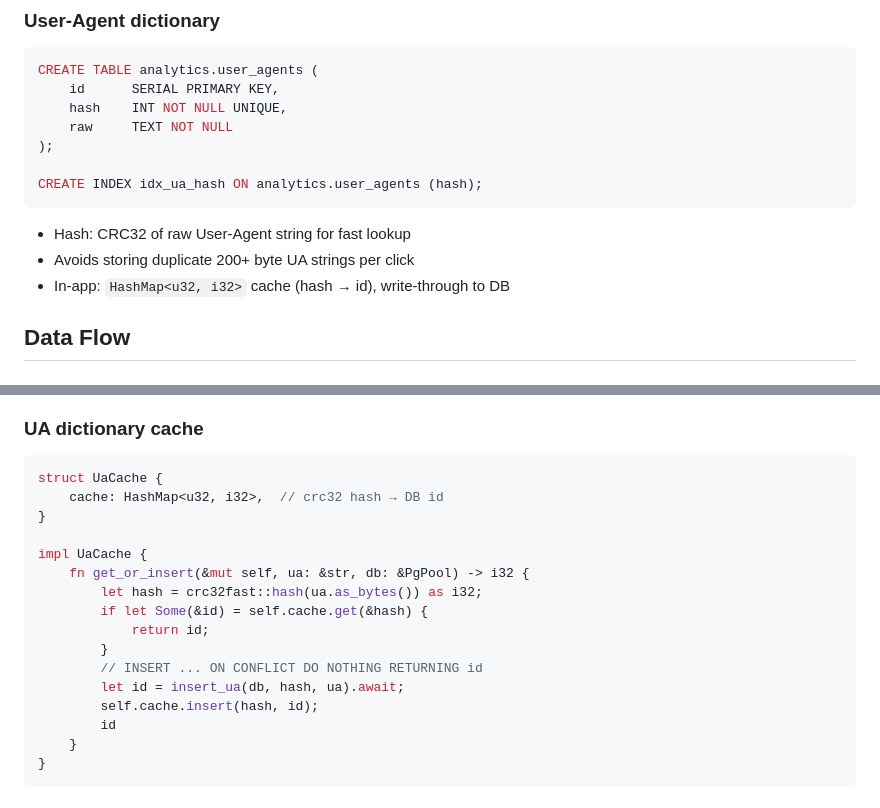
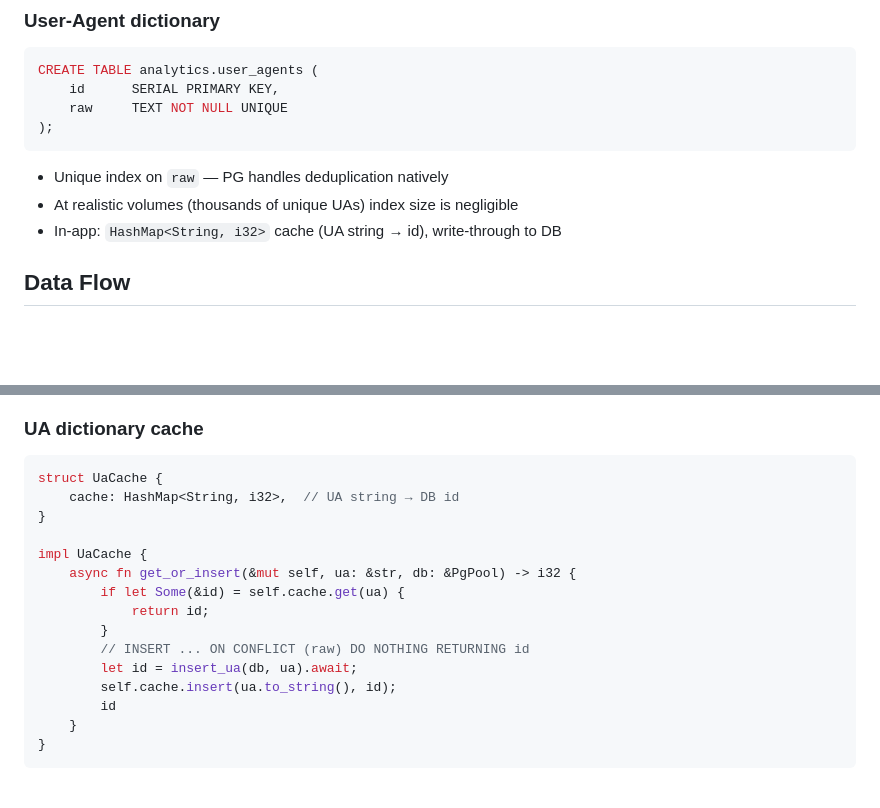
Before and after one commit to brilliant-almazov/redirector, a Markdown page: docs/CLICK_ANALYTICS.md, 2 parts joined by grey strips. Rendered like a GitHub page; blank space fills up the shorter version.

Commit message:
docs: drop hash from UA dictionary, use unique index on raw

````diff
--- a/docs/CLICK_ANALYTICS.md
+++ b/docs/CLICK_ANALYTICS.md
@@ -41,16 +41,13 @@ Old partitions can be detached/dropped without vacuum overhead.
 ```sql
 CREATE TABLE analytics.user_agents (
     id      SERIAL PRIMARY KEY,
-    hash    INT NOT NULL UNIQUE,
-    raw     TEXT NOT NULL
+    raw     TEXT NOT NULL UNIQUE
 );
-
-CREATE INDEX idx_ua_hash ON analytics.user_agents (hash);
 ```
 
-- Hash: CRC32 of raw User-Agent string for fast lookup
-- Avoids storing duplicate 200+ byte UA strings per click
-- In-app: `HashMap<u32, i32>` cache (hash → id), write-through to DB
+- Unique index on `raw` — PG handles deduplication natively
+- At realistic volumes (thousands of unique UAs) index size is negligible
+- In-app: `HashMap<String, i32>` cache (UA string → id), write-through to DB
 
 ## Data Flow
 
@@ -108,18 +105,17 @@ analytics::record_click(url_id, &request).await;
 
 ```rust
 struct UaCache {
-    cache: HashMap<u32, i32>,  // crc32 hash → DB id
+    cache: HashMap<String, i32>,  // UA string → DB id
 }
 
 impl UaCache {
-    fn get_or_insert(&mut self, ua: &str, db: &PgPool) -> i32 {
-        let hash = crc32fast::hash(ua.as_bytes()) as i32;
-        if let Some(&id) = self.cache.get(&hash) {
+    async fn get_or_insert(&mut self, ua: &str, db: &PgPool) -> i32 {
+        if let Some(&id) = self.cache.get(ua) {
             return id;
         }
-        // INSERT ... ON CONFLICT DO NOTHING RETURNING id
-        let id = insert_ua(db, hash, ua).await;
-        self.cache.insert(hash, id);
+        // INSERT ... ON CONFLICT (raw) DO NOTHING RETURNING id
+        let id = insert_ua(db, ua).await;
+        self.cache.insert(ua.to_string(), id);
         id
     }
 }
````
